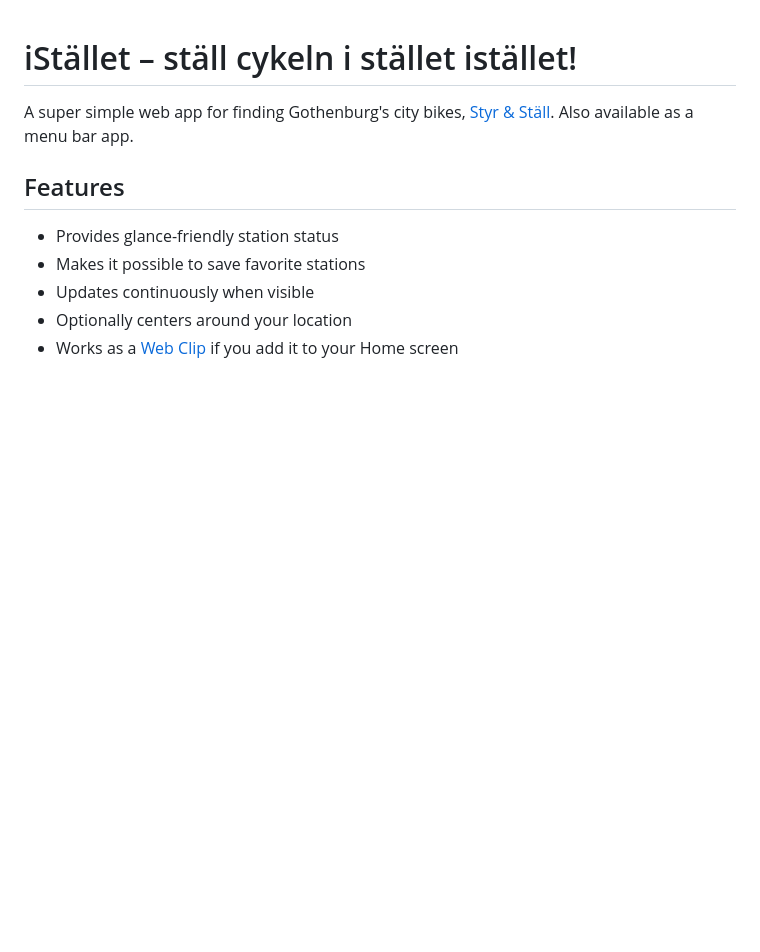
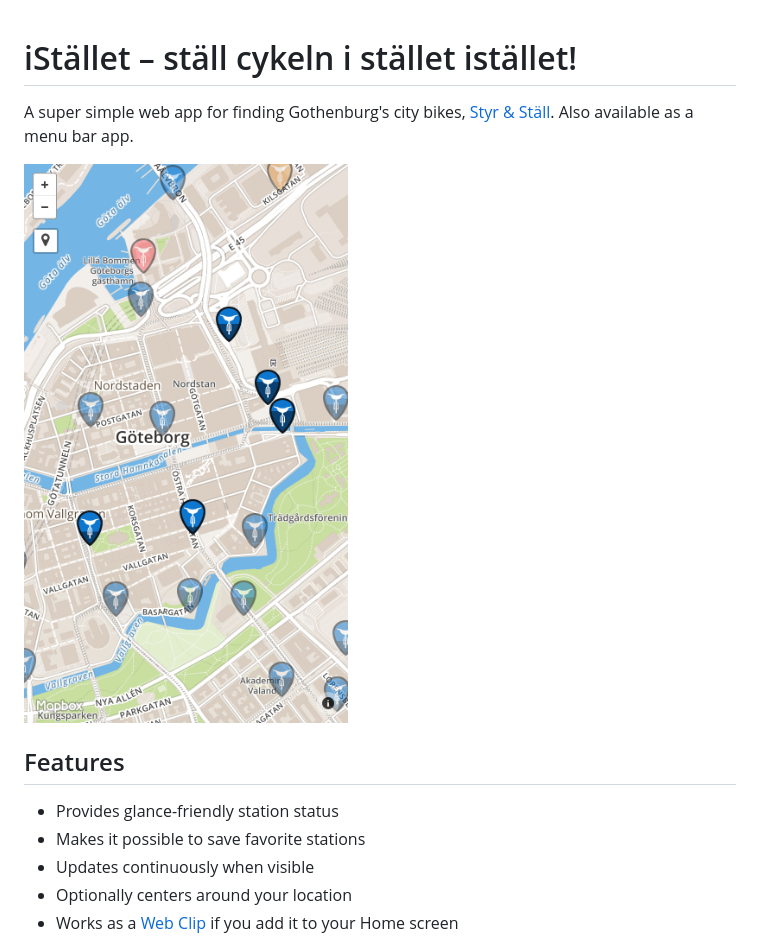
Before and after one commit to krawaller/iStaellet, a Markdown page: README.md, the part around the change. Drawn GitHub-style; pictures changed too: design/demo.png (added); blank space fills up the shorter version.

Commit message:
Add demo screenshot

```diff
--- a/README.md
+++ b/README.md
@@ -1,6 +1,8 @@
 # iStället – ställ cykeln i stället istället!
 
 A super simple web app for finding Gothenburg's city bikes, [Styr & Ställ](http://goteborgbikes.se). Also available as a menu bar app.
+
+![demo](design/demo.png)
 
 ## Features
 
```
